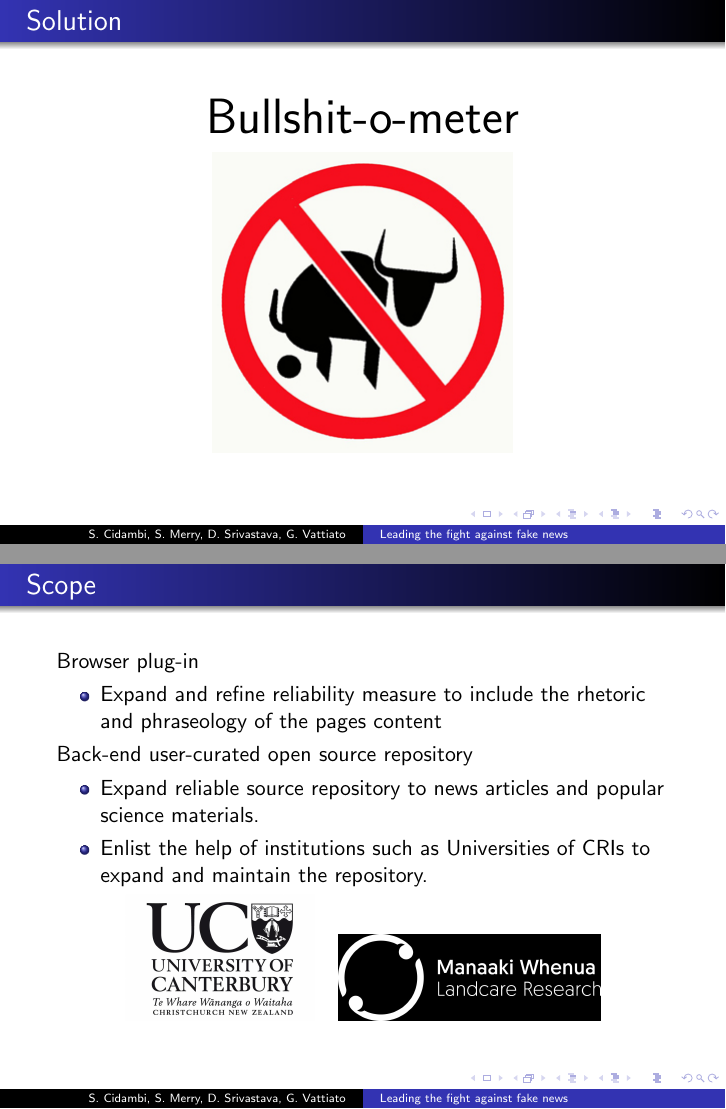
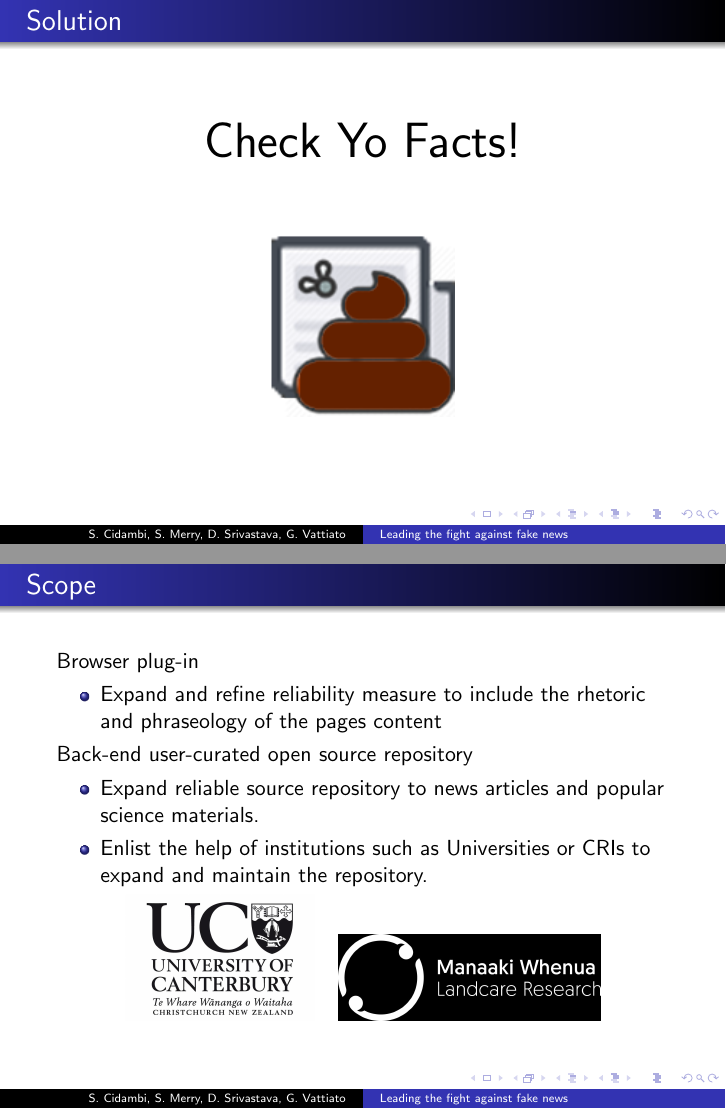
Before and after one commit to ZombiePossum513/Hackathon_2019, LaTeX slides (Presentation/main.tex): pages 4 and 6 of 7, joined at a grey line. Compiled offline with pdfLaTeX.

Commit message:
Add files via upload

```diff
--- a/Presentation/main.tex
+++ b/Presentation/main.tex
@@ -118,9 +118,10 @@ Fake news
 
 \begin{frame} \frametitle{Solution}
 	\centering
-	\Huge Bullshit-o-meter
+	\Huge Check Yo Facts!
+	\vfill
 	\begin{figure}
-		\includegraphics[scale=0.5]{Figures/Deja_moo.jpg}
+		\includegraphics[scale=3]{Figures/icon.png}
 	\end{figure}
 \end{frame}
 
@@ -151,7 +152,7 @@ Fake news
 	Back-end user-curated open source repository
 	\begin{itemize}
 	    \item Expand reliable source repository to news articles and popular science materials.
-	    \item Enlist the help of institutions such as Universities of CRIs to expand and maintain the repository.
+	    \item Enlist the help of institutions such as Universities or CRIs to expand and maintain the repository.
 	\end{itemize}
 	\centering
 	\begin{tabular}{ c c }
```
Also changed, not shown: Presentation.pdf, Presentation/Figures/icon.png (added).
